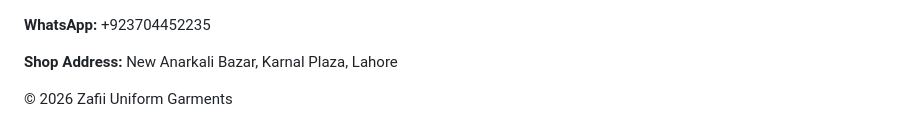
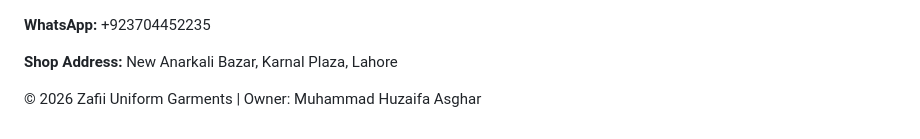
Before and after one commit to hafuuedits530-hue/zafii-uniform-garments, a Markdown page: README.md, the part around one of its changes. Rendered like a GitHub page.

Commit message:
Update README.md
Signed-off-by: Hafuu edits <hafuuedits530@gmail.com>

```diff
--- a/README.md
+++ b/README.md
@@ -175,7 +184,8 @@ window.onload = function(){
 </div>
 
 <footer>
-    <p>© 2026 Zafii Uniform Garments</p>
+    <p>© 2026 Zafii Uniform Garments | Owner: Muhammad Huzaifa Asghar</p>
 </footer>
+
 </body>
 </html>
```
Also changed, not shown: other parts of README.md (+87 -78 lines).
